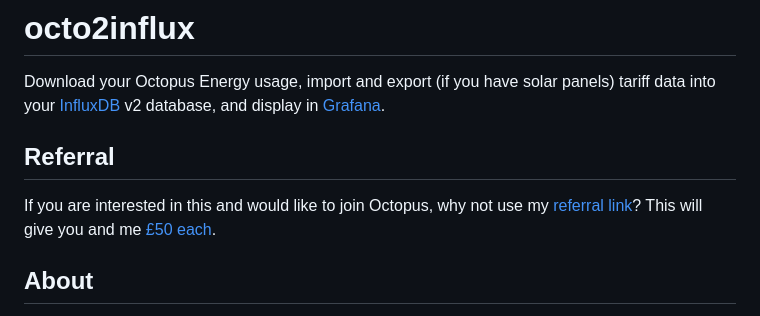
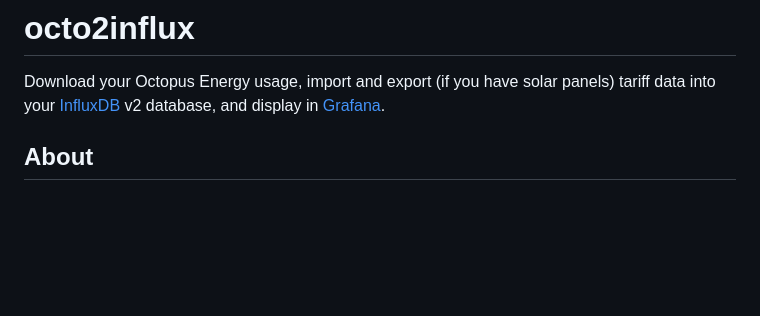
Before and after one commit to yo8192/octo2influx, a Markdown page: README.md, the part around the change. Rendered like a GitHub page; blank space fills up the shorter version.

Commit message:
Remove referral link from README
Removed referral section from README.

```diff
--- a/README.md
+++ b/README.md
@@ -2,10 +2,6 @@
 # octo2influx
 
 Download your Octopus Energy usage, import and export (if you have solar panels) tariff data into your [InfluxDB](https://www.influxdata.com/products/influxdb-overview/) v2 database, and display in [Grafana](https://grafana.com/).
-
-## Referral
-
-If you are interested in this and would like to join Octopus, why not use my [referral link](https://share.octopus.energy/amber-birch-257)? This will give you and me [£50 each](https://octopus.energy/help-and-faqs/articles/i-have-a-question-about-octopus-pound50-referrals/).
 
 ## About
 
```
